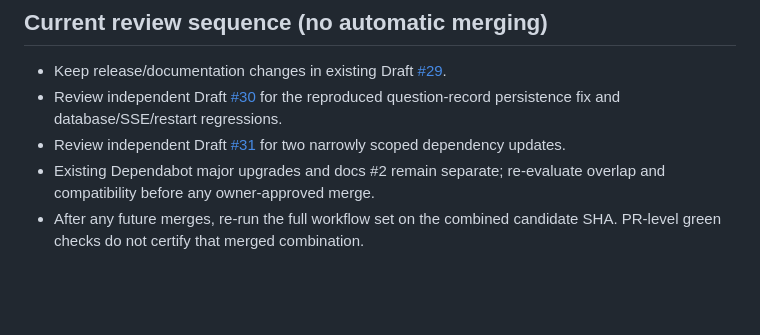
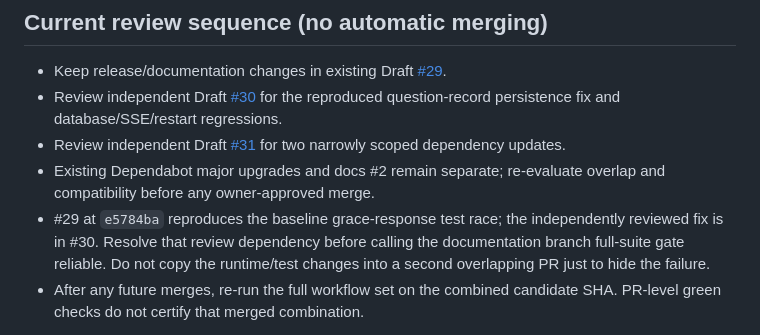
Before and after one commit to Xiaomuw/Learning-assistant, a Markdown page: docs/MERGE_SEQUENCE.md, the part around the change. Drawn GitHub-style; blank space fills up the shorter version.

```diff
--- a/docs/MERGE_SEQUENCE.md
+++ b/docs/MERGE_SEQUENCE.md
@@ -37,6 +37,7 @@ Related trackers: [question-bank rights #5](https://github.com/Xiaomuw/Learning-
 - Review independent Draft [#30](https://github.com/Xiaomuw/Learning-assistant/pull/30) for the reproduced question-record persistence fix and database/SSE/restart regressions.
 - Review independent Draft [#31](https://github.com/Xiaomuw/Learning-assistant/pull/31) for two narrowly scoped dependency updates.
 - Existing Dependabot major upgrades and docs #2 remain separate; re-evaluate overlap and compatibility before any owner-approved merge.
+- #29 at `e5784ba` reproduces the baseline grace-response test race; the independently reviewed fix is in #30. Resolve that review dependency before calling the documentation branch full-suite gate reliable. Do not copy the runtime/test changes into a second overlapping PR just to hide the failure.
 - After any future merges, re-run the full workflow set on the combined candidate SHA. PR-level green checks do not certify that merged combination.
 
 Use the [verification ledger](RELEASE_VERIFICATION.md) for baseline/head SHAs, current CI runs, local failures/skips and validation levels, rather than treating the older links above as current-head evidence. The [candidate runbook](RELEASE_CANDIDATE.md) proposes `v0.1.0-rc.1` but authorizes no tag, Release, image publication or deployment.
```
Also changed, not shown: docs/RELEASE_VERIFICATION.md (+2 -0 lines).
